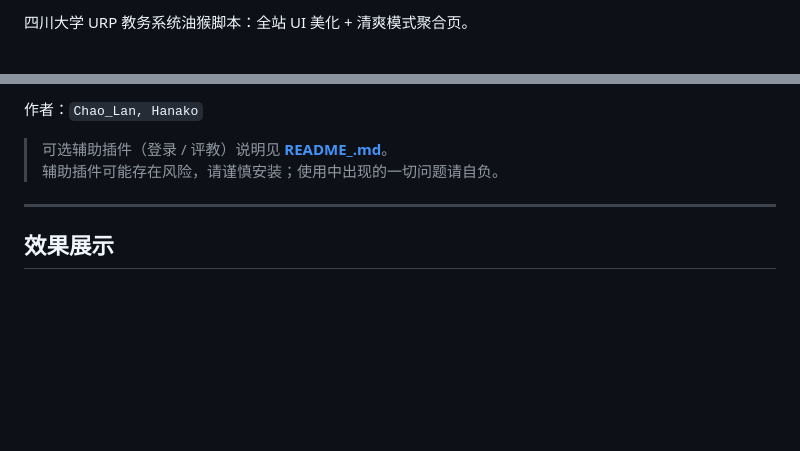
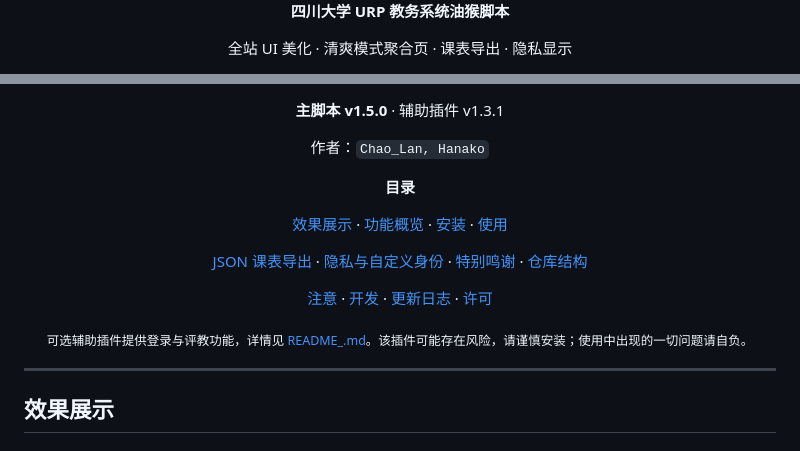
Before and after one commit to chaolan2019/SCU-URP-plusplus, a Markdown page: README.md, 2 parts joined by grey strips. GitHub-like rendering; blank space fills up the shorter version.

Commit message:
docs: redesign README header

```diff
--- a/README.md
+++ b/README.md
@@ -2,3 +3,4 @@
 
-四川大学 URP 教务系统油猴脚本：全站 UI 美化 + 清爽模式聚合页。
+  <p><strong>四川大学 URP 教务系统油猴脚本</strong></p>
+  <p>全站 UI 美化 · 清爽模式聚合页 · 课表导出 · 隐私显示</p>
 
@@ -9,8 +13,29 @@
 
-作者：`Chao_Lan, Hanako`
+  <p><strong>主脚本 v1.5.0</strong> · 辅助插件 v1.3.1</p>
+  <p>作者：<code>Chao_Lan, Hanako</code></p>
 
-> 可选辅助插件（登录 / 评教）说明见 **[README_.md](./README_.md)**。
-> 辅助插件可能存在风险，请谨慎安装；使用中出现的一切问题请自负。
+  <p><strong>目录</strong></p>
+  <p>
+    <a href="#效果展示">效果展示</a> ·
+    <a href="#功能概览">功能概览</a> ·
+    <a href="#安装">安装</a> ·
+    <a href="#使用">使用</a>
+  </p>
+  <p>
+    <a href="#json-课表导出">JSON 课表导出</a> ·
+    <a href="#隐私与自定义身份">隐私与自定义身份</a> ·
+    <a href="#特别鸣谢">特别鸣谢</a> ·
+    <a href="#仓库结构">仓库结构</a>
+  </p>
+  <p>
+    <a href="#注意">注意</a> ·
+    <a href="#开发">开发</a> ·
+    <a href="#更新日志">更新日志</a> ·
+    <a href="#许可">许可</a>
+  </p>
+
+  <p><sub>可选辅助插件提供登录与评教功能，详情见 <a href="./README_.md">README_.md</a>。该插件可能存在风险，请谨慎安装；使用中出现的一切问题请自负。</sub></p>
+</div>
 
 ---
 
```
Also changed, not shown: other parts of README.md (+8 -5 lines).
